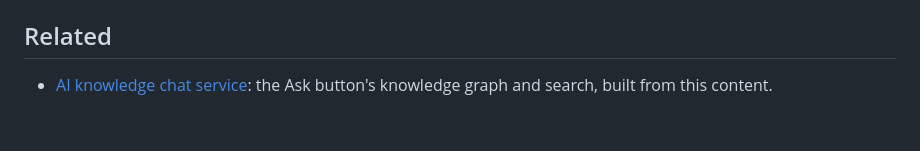
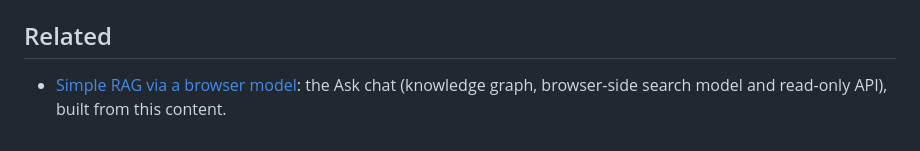
Before and after one commit to Elamurugan-Nallathambi/fde-training, a Markdown page: README.md, the part around the change. Drawn GitHub-style.

Commit message:
README: link to the chat repo under its new name

```diff
--- a/README.md
+++ b/README.md
@@ -73,4 +73,4 @@ The AI tutor uses the Workers AI binding in `wrangler.toml`.
 
 ## Related
 
-- [AI knowledge chat service](https://github.com/Elamurugan-Nallathambi/ai-knowledge): the Ask button's knowledge graph and search, built from this content.
+- [Simple RAG via a browser model](https://github.com/Elamurugan-Nallathambi/simple-rag-via-browser-model): the Ask chat (knowledge graph, browser-side search model and read-only API), built from this content.
```
